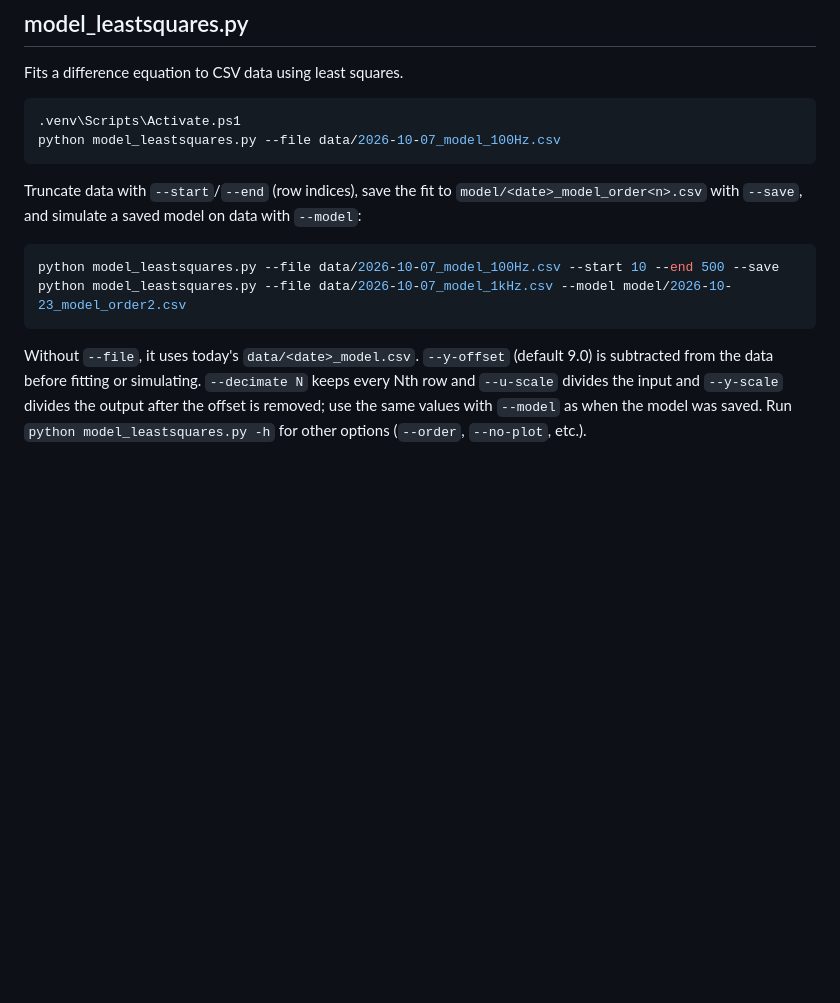
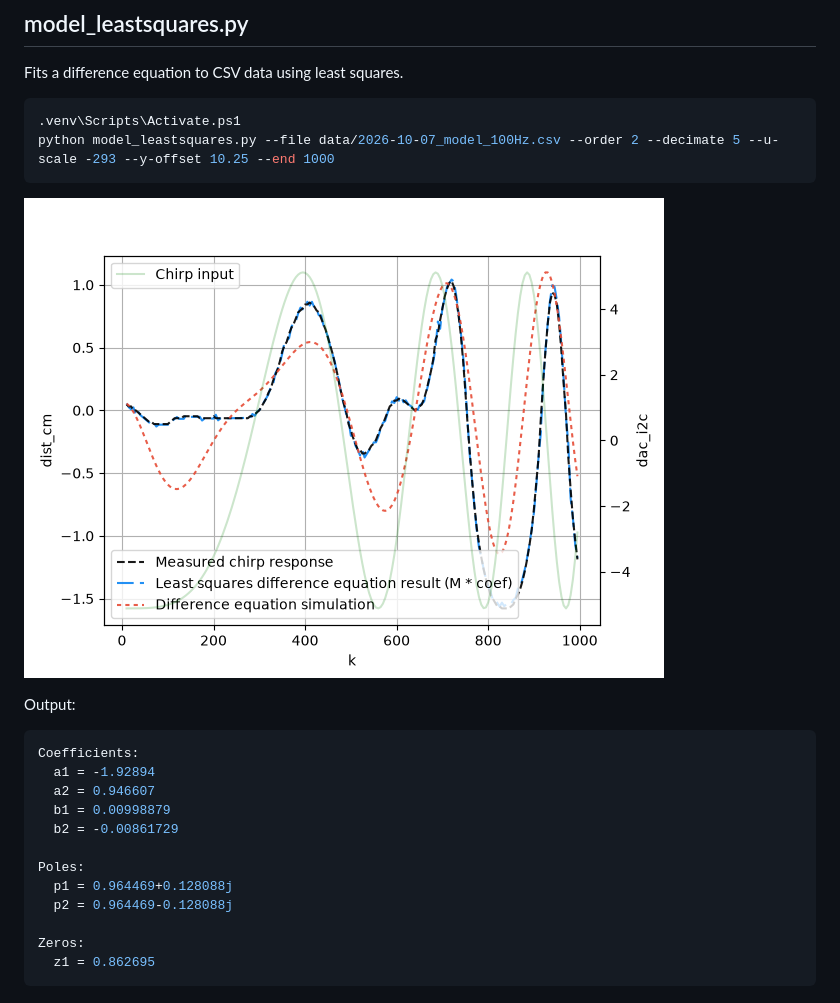
Before and after one commit to collinbrake/digital-control, a Markdown page: README.md, the part around the change. Rendered like a GitHub page; pictures changed too: model/2026-11-03_model_order2.png; blank space fills up the shorter version.

````diff
--- a/README.md
+++ b/README.md
@@ -6,14 +6,24 @@ Fits a difference equation to CSV data using least squares.
 
 ```powershell
 .venv\Scripts\Activate.ps1
-python model_leastsquares.py --file data/2026-10-07_model_100Hz.csv
+python model_leastsquares.py --file data/2026-10-07_model_100Hz.csv --order 2 --decimate 5 --u-scale -293 --y-offset 10.25 --end 1000
 ```
 
-Truncate data with `--start`/`--end` (row indices), save the fit to `model/<date>_model_order<n>.csv` with `--save`, and simulate a saved model on data with `--model`:
+![](./model/2026-11-03_model_order2.png)
 
-```powershell
-python model_leastsquares.py --file data/2026-10-07_model_100Hz.csv --start 10 --end 500 --save
-python model_leastsquares.py --file data/2026-10-07_model_1kHz.csv --model model/2026-10-23_model_order2.csv
+
+Output:
+```bash
+Coefficients:
+  a1 = -1.92894
+  a2 = 0.946607
+  b1 = 0.00998879
+  b2 = -0.00861729
+
+Poles:
+  p1 = 0.964469+0.128088j
+  p2 = 0.964469-0.128088j
+
+Zeros:
+  z1 = 0.862695
 ```
-
-Without `--file`, it uses today's `data/<date>_model.csv`. `--y-offset` (default 9.0) is subtracted from the data before fitting or simulating. `--decimate N` keeps every Nth row and `--u-scale` divides the input and `--y-scale` divides the output after the offset is removed; use the same values with `--model` as when the model was saved. Run `python model_leastsquares.py -h` for other options (`--order`, `--no-plot`, etc.).
````
Also changed, not shown: 1 other file.
